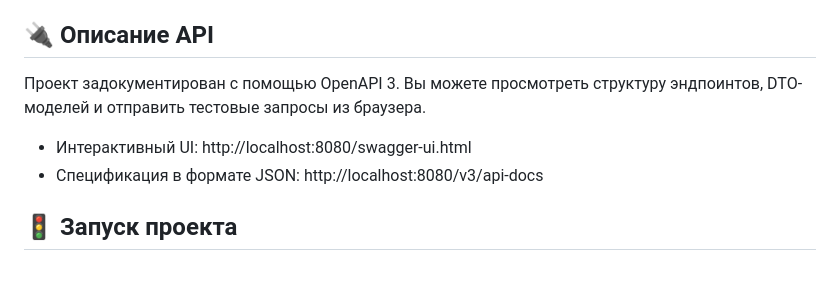
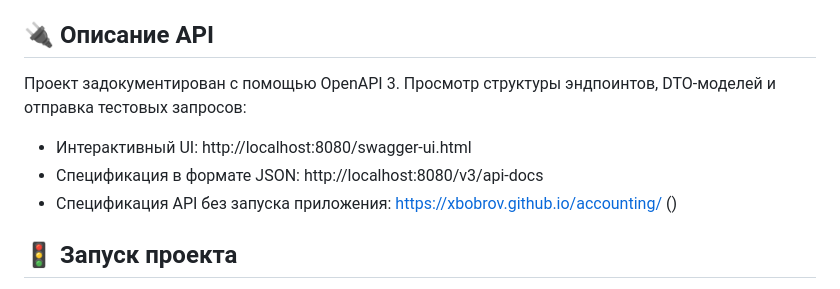
Before and after one commit to xBobrov/accounting, a Markdown page: README.md, the part around the change. Rendered like a GitHub page.

```diff
--- a/README.md
+++ b/README.md
@@ -70,9 +70,10 @@ Backend-составляющая информационной системы о
 
 ## 🔌 Описание API
 
-Проект задокументирован с помощью OpenAPI 3. Вы можете просмотреть структуру эндпоинтов, DTO-моделей и отправить тестовые запросы из браузера.
+Проект задокументирован с помощью OpenAPI 3. Просмотр структуры эндпоинтов, DTO-моделей и отправка тестовых запросов:
 * Интерактивный UI: http://localhost:8080/swagger-ui.html
 * Спецификация в формате JSON: http://localhost:8080/v3/api-docs
+* Спецификация API без запуска приложения: https://xbobrov.github.io/accounting/ ()
 
 ## 🚦 Запуск проекта
 
```
